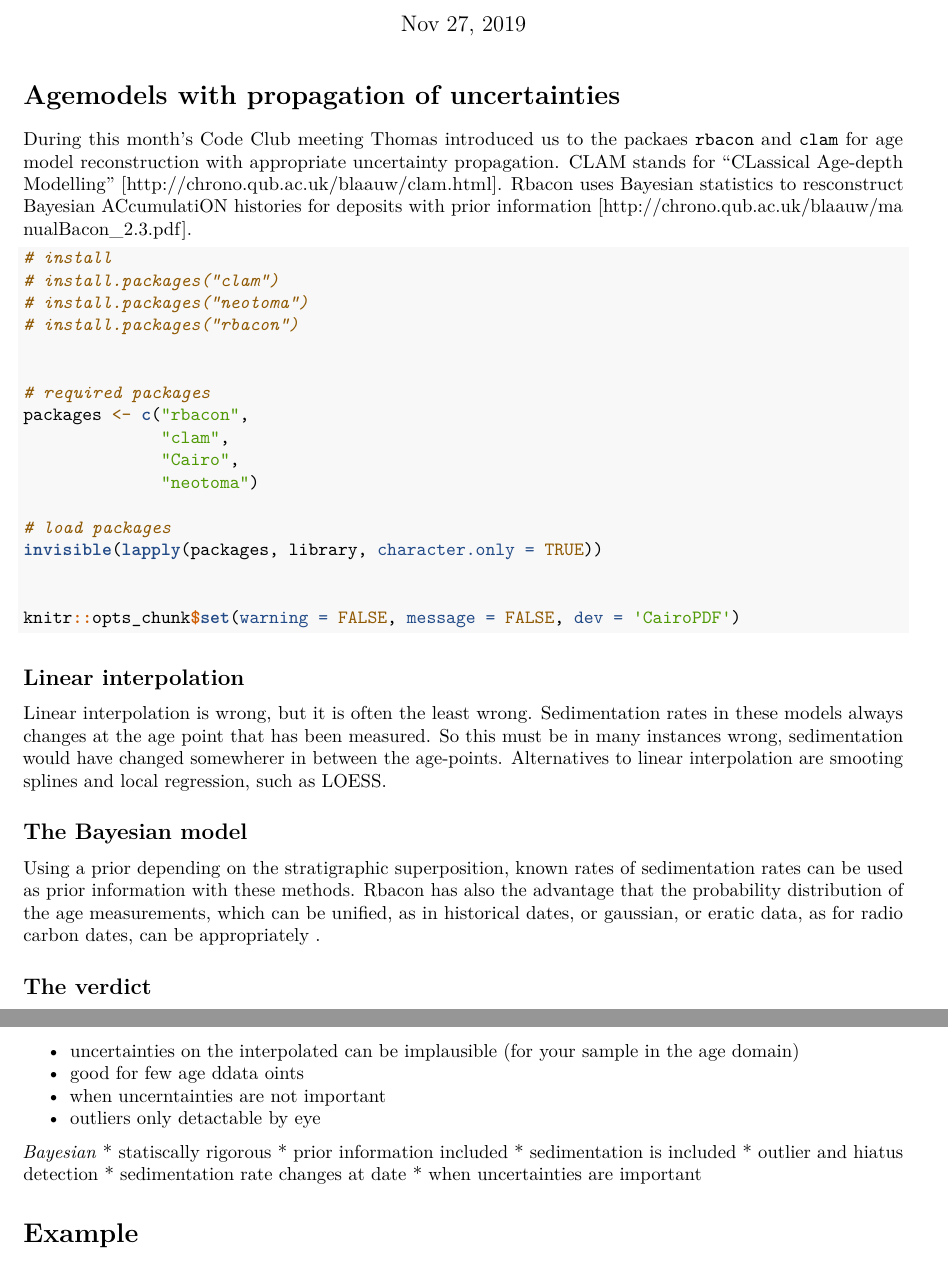
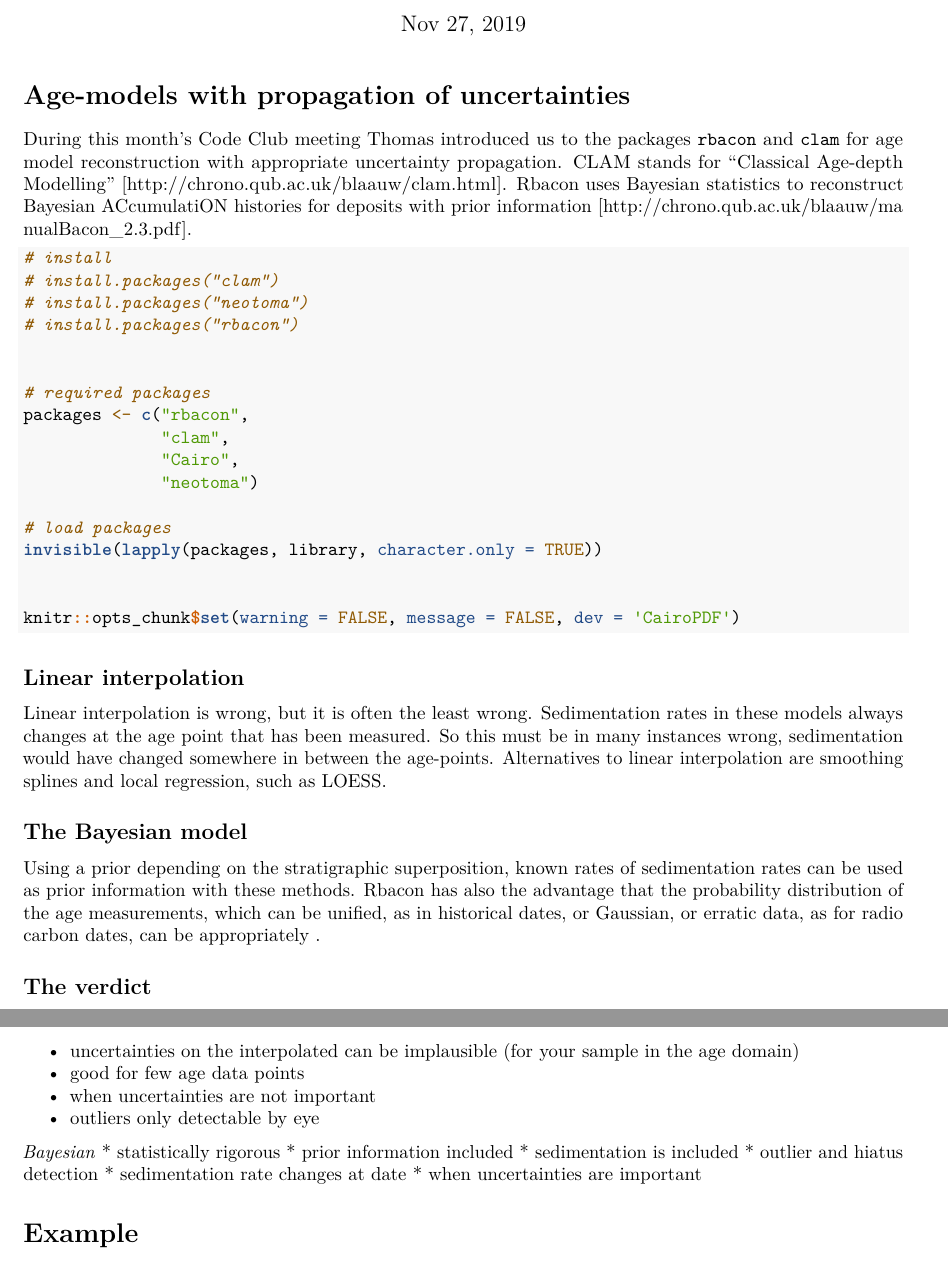
Before and after one commit to uu-code-club/meetings, an R Markdown document (2019-11-27/notes_27nov2019.Rmd): two parts of pages 1 and 2 of 3, joined at a grey line, cut so that both start at the same text. Rendered offline with R 4.5, knitr and Pandoc, then LaTeX, with nearby package versions; some code elsewhere in the file could not run offline.

Commit message:
typos fixed

````diff
--- a/2019-11-27/notes_27nov2019.Rmd
+++ b/2019-11-27/notes_27nov2019.Rmd
@@ -8,8 +8,8 @@ date: "Nov 27, 2019"
 output: pdf_document
 ---
 
-# Agemodels with propagation of uncertainties
-During this month's Code Club meeting Thomas introduced us to the packaes `rbacon` and `clam` for age model reconstruction with appropriate uncertainty propagation. CLAM stands for "CLassical Age-depth Modelling" [http://chrono.qub.ac.uk/blaauw/clam.html]. Rbacon uses Bayesian statistics to resconstruct Bayesian ACcumulatiON histories for deposits with prior information [http://chrono.qub.ac.uk/blaauw/manualBacon_2.3.pdf].
+# Age-models with propagation of uncertainties
+During this month's Code Club meeting Thomas introduced us to the packages `rbacon` and `clam` for age model reconstruction with appropriate uncertainty propagation. CLAM stands for "Classical Age-depth Modelling" [http://chrono.qub.ac.uk/blaauw/clam.html]. Rbacon uses Bayesian statistics to reconstruct Bayesian ACcumulatiON histories for deposits with prior information [http://chrono.qub.ac.uk/blaauw/manualBacon_2.3.pdf].
 
 ```{r setup}
 
@@ -36,11 +36,11 @@ knitr::opts_chunk$set(warning = FALSE, message = FALSE, dev = 'CairoPDF')
 
 ## Linear interpolation
 
-Linear interpolation is wrong, but it is often the least wrong. Sedimentation rates in these models always changes at the age point that has been measured. So this must be in many instances wrong, sedimentation would have changed somewherer in between the age-points. Alternatives to linear interpolation are smooting splines and local regression, such as LOESS.
+Linear interpolation is wrong, but it is often the least wrong. Sedimentation rates in these models always changes at the age point that has been measured. So this must be in many instances wrong, sedimentation would have changed somewhere in between the age-points. Alternatives to linear interpolation are smoothing splines and local regression, such as LOESS.
 
 ## The Bayesian model
 
-Using a prior depending on the stratigraphic superposition, known rates of sedimentation rates can be used as prior information with these methods. Rbacon has also the advantage that the probability distribution of the age measurements, which can be unified, as in historical dates, or gaussian, or eratic data, as for radio carbon dates, can be appropriately .
+Using a prior depending on the stratigraphic superposition, known rates of sedimentation rates can be used as prior information with these methods. Rbacon has also the advantage that the probability distribution of the age measurements, which can be unified, as in historical dates, or Gaussian, or erratic data, as for radio carbon dates, can be appropriately .
 
 ## The verdict
 
@@ -48,11 +48,11 @@ Using a prior depending on the stratigraphic superposition, known rates of sedim
 
 * uncertainties on the interpolated can be implausible (for your sample in the age domain)
-* good for few age ddata oints
-* when uncerntainties are not important
-* outliers only detactable by eye
+* good for few age data points
+* when uncertainties are not important
+* outliers only detectable by eye
 
 *Bayesian*
-* statiscally rigorous
+* statistically rigorous
 * prior information included
 * sedimentation is included
 * outlier and hiatus detection
````
Also changed, not shown: 2019-11-27/notes_27nov2019.Rmd (14 more changed lines).
